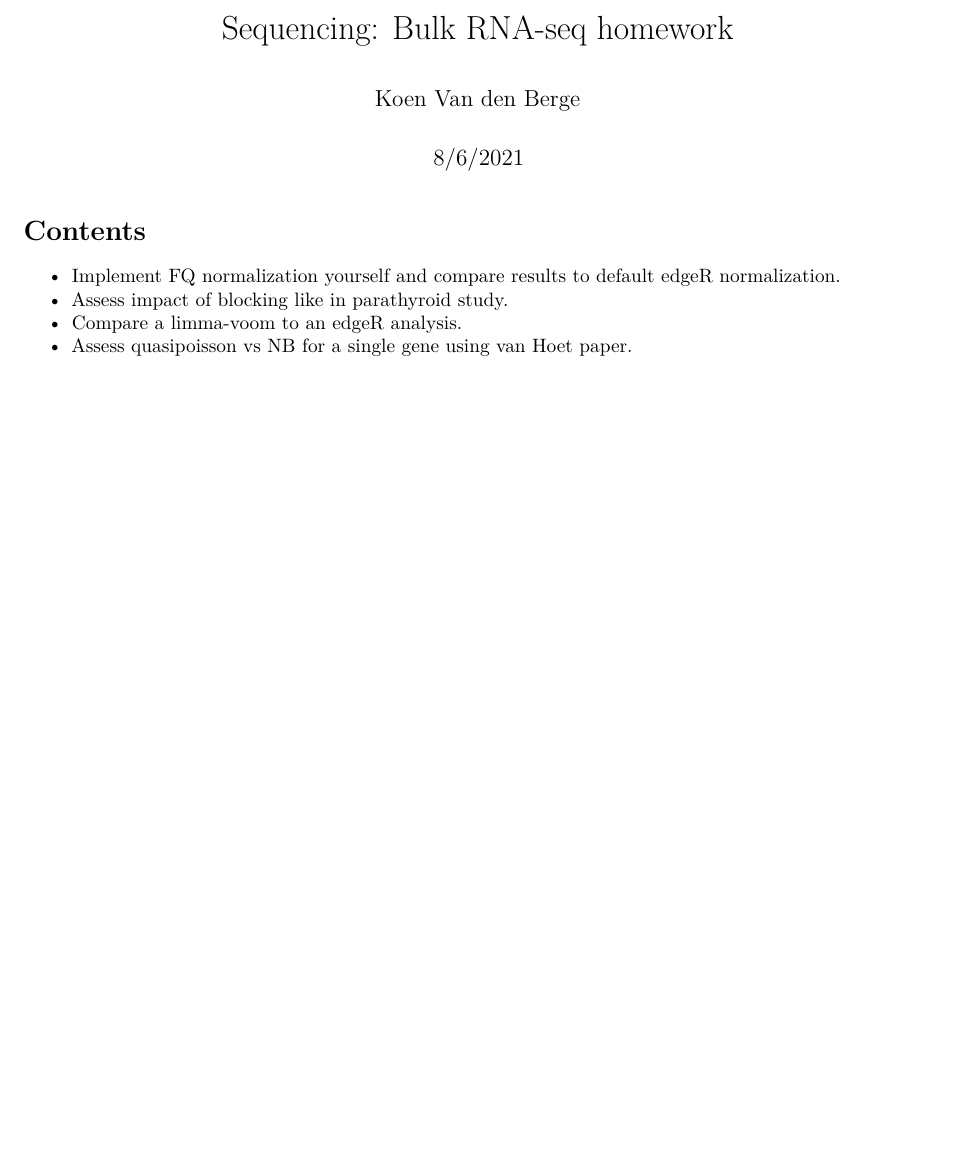
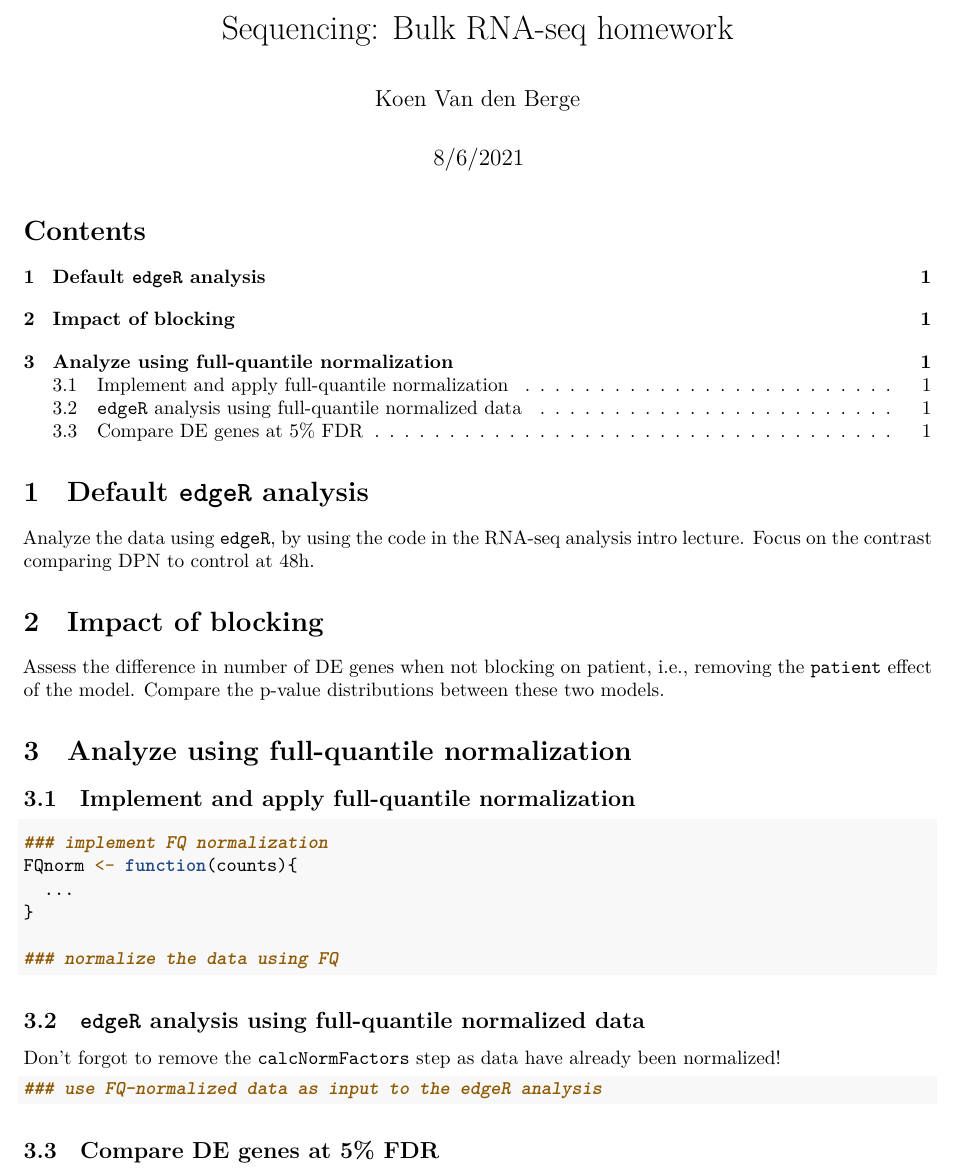
Before and after one commit to statOmics/SGA21, an R Markdown document (sequencing_hw.Rmd): part of the page, cut so that both start at the same text, the shorter picture padded with empty space. Rendered offline with R 4.5, knitr and Pandoc, then LaTeX, with nearby package versions.

Commit message:
add homework

````diff
--- a/_site.yml
+++ b/_site.yml
@@ -51,6 +51,8 @@ navbar:
         href: sequencing_preprocessing.sh
       - text: 3.2 GLM for one gene
         href: sequencing_lab_oneGene.html
+      - text: 3.3 Bulk RNA-seq homework
+        href: sequencing_hw.html
 
 
 right:
--- a/sequencing_hw.Rmd
+++ b/sequencing_hw.Rmd
@@ -47,7 +47,39 @@ if(!"edgeR" %in% installed.packages()[,1]){
 ```
 
 
- - Implement FQ normalization yourself and compare results to default edgeR normalization.
- - Assess impact of blocking like in parathyroid study.
- - Compare a limma-voom to an edgeR analysis.
- - Assess quasipoisson vs NB for a single gene using van Hoet paper.
+# Default `edgeR` analysis
+
+Analyze the data using `edgeR`, by using the code in the RNA-seq analysis intro lecture.
+Focus on the contrast comparing DPN to control at 48h.
+
+# Impact of blocking
+
+Assess the difference in number of DE genes when not blocking on patient, i.e., removing the `patient` effect of the model.
+Compare the p-value distributions between these two models.
+
+
+# Analyze using full-quantile normalization
+
+## Implement and apply full-quantile normalization
+
+```{r}
+### implement FQ normalization
+FQnorm <- function(counts){
+  ...
+}
+
+### normalize the data using FQ
+
+```
+
+
+## `edgeR` analysis using full-quantile normalized data
+
+Don't forgot to remove the `calcNormFactors` step as data have already been normalized!
+
+```{r}
+### use FQ-normalized data as input to the edgeR analysis
+```
+
+
+## Compare DE genes at 5% FDR
````
